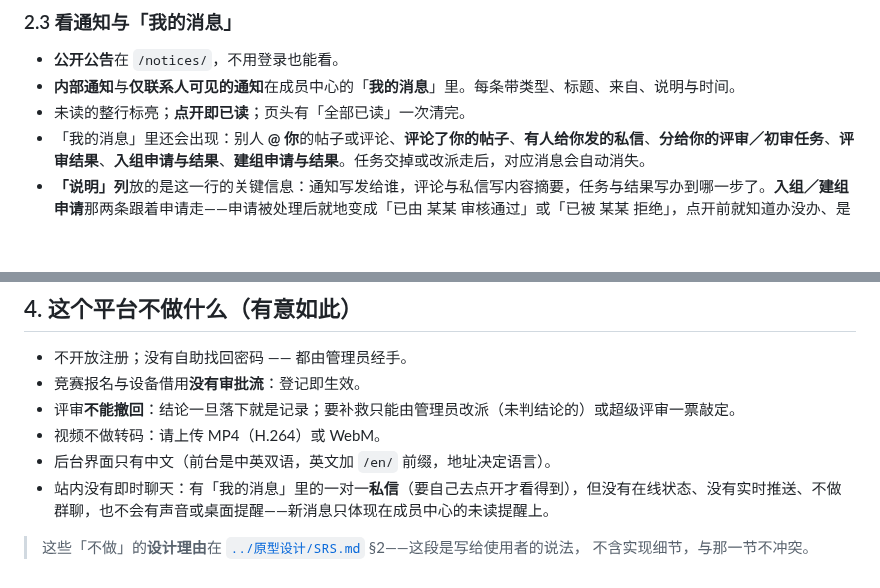
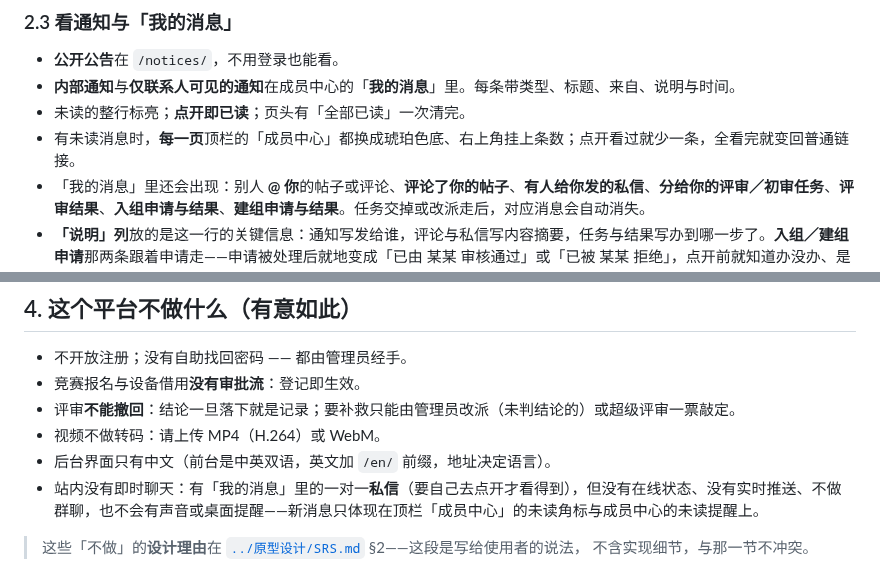
Before and after one commit to new-tocode/702platform, a Markdown page: docs/更新维护/业务流.md, 2 parts joined by grey strips. GitHub-like rendering; blank space fills up the shorter version.

```diff
--- a/docs/更新维护/业务流.md
+++ b/docs/更新维护/业务流.md
@@ -67,6 +67,7 @@ graph LR
 - **公开公告**在 `/notices/`，不用登录也能看。
 - **内部通知**与**仅联系人可见的通知**在成员中心的「**我的消息**」里。每条带类型、标题、来自、说明与时间。
 - 未读的整行标亮；**点开即已读**；页头有「全部已读」一次清完。
+- 有未读消息时，**每一页**顶栏的「成员中心」都换成琥珀色底、右上角挂上条数；点开看过就少一条，全看完就变回普通链接。
 - 「我的消息」里还会出现：别人 **@ 你**的帖子或评论、**评论了你的帖子**、**有人给你发的私信**、**分给你的评审／初审任务**、**评审结果**、**入组申请与结果**、**建组申请与结果**。任务交掉或改派走后，对应消息会自动消失。
 - **「说明」列**放的是这一行的关键信息：通知写发给谁，评论与私信写内容摘要，任务与结果写办到哪一步了。**入组／建组申请**那两条跟着申请走——申请被处理后就地变成「已由 某某 审核通过」或「已被 某某 拒绝」，点开前就知道办没办、是谁办的。
 - 收不到内部通知？多半是**你不在该通知绑定的用户组里**——想知道自己在哪些组，看个人信息页「当前身份」最末那条「用户组」。
@@ -192,7 +193,7 @@ graph LR
 - 评审**不能撤回**：结论一旦落下就是记录；要补救只能由管理员改派（未判结论的）或超级评审一票敲定。
 - 视频不做转码：请上传 MP4（H.264）或 WebM。
 - 后台界面只有中文（前台是中英双语，英文加 `/en/` 前缀，地址决定语言）。
-- 站内没有即时聊天：有「我的消息」里的一对一**私信**（要自己去点开才看得到），但没有在线状态、没有实时推送、不做群聊，也不会有声音或桌面提醒——新消息只体现在成员中心的未读提醒上。
+- 站内没有即时聊天：有「我的消息」里的一对一**私信**（要自己去点开才看得到），但没有在线状态、没有实时推送、不做群聊，也不会有声音或桌面提醒——新消息只体现在顶栏「成员中心」的未读角标与成员中心的未读提醒上。
 
 > 这些「不做」的**设计理由**在 [`../原型设计/SRS.md`](../原型设计/SRS.md) §2——这段是写给使用者的说法，
 > 不含实现细节，与那一节不冲突。
```
Also changed, not shown: notices/README.md (+15 -3 lines).
